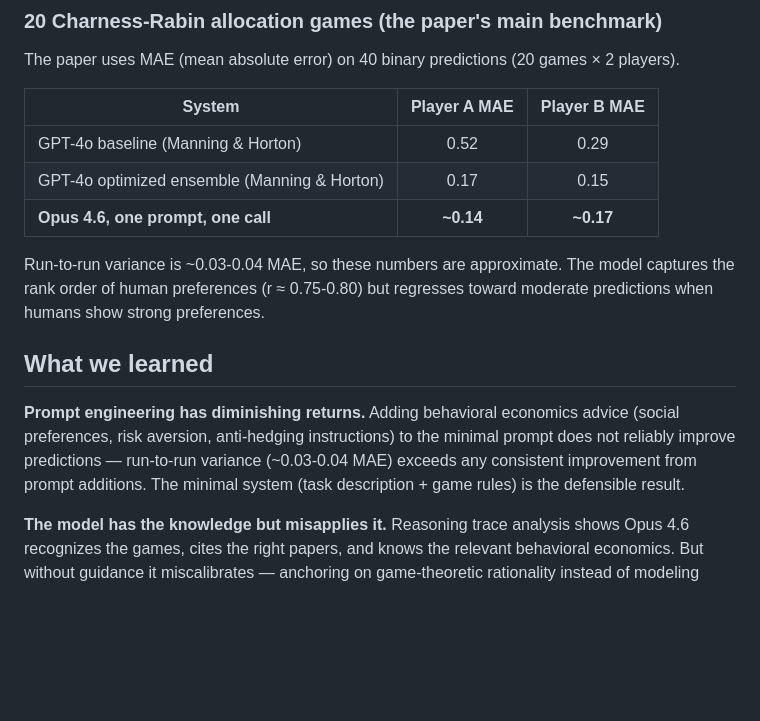
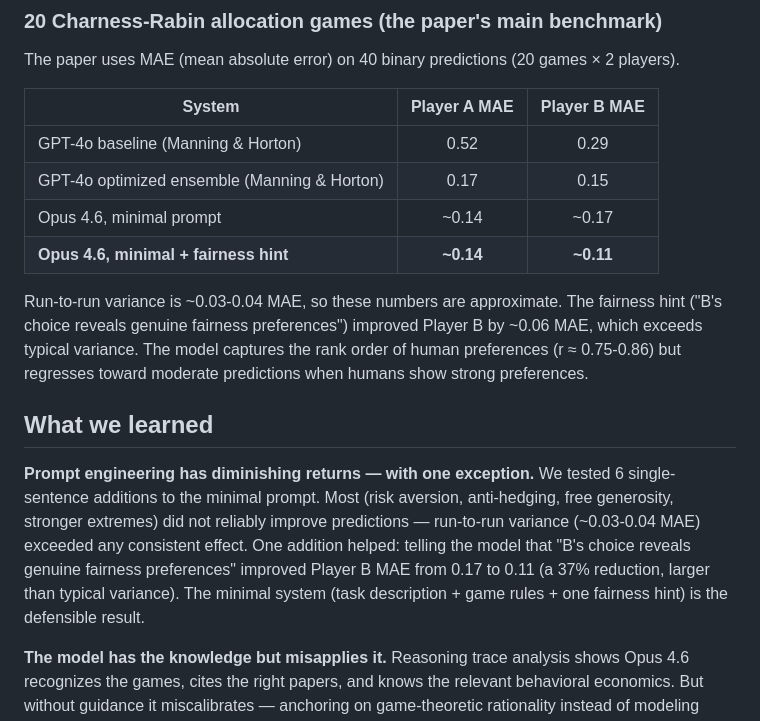
Before and after one commit to JoernStoehler/general-social-agents-2026, a Markdown page: README.md, the part around the change. Drawn GitHub-style; blank space fills up the shorter version.

Commit message:
Add fairness hint finding: B MAE 0.17→0.11
One sentence about B's fairness preferences improved Player B predictions
by 37%, larger than run-to-run variance. Updated README with full prompt
iteration results and scoreboard.

Co-Authored-By: Claude Opus 4.6 (1M context) <noreply@anthropic.com>

```diff
--- a/README.md
+++ b/README.md
@@ -18,13 +18,14 @@ The paper uses MAE (mean absolute error) on 40 binary predictions (20 games × 2
 |--------|:-----------:|:-----------:|
 | GPT-4o baseline (Manning & Horton) | 0.52 | 0.29 |
 | GPT-4o optimized ensemble (Manning & Horton) | 0.17 | 0.15 |
-| **Opus 4.6, one prompt, one call** | **~0.14** | **~0.17** |
+| Opus 4.6, minimal prompt | ~0.14 | ~0.17 |
+| **Opus 4.6, minimal + fairness hint** | **~0.14** | **~0.11** |
 
-Run-to-run variance is ~0.03-0.04 MAE, so these numbers are approximate. The model captures the rank order of human preferences (r ≈ 0.75-0.80) but regresses toward moderate predictions when humans show strong preferences.
+Run-to-run variance is ~0.03-0.04 MAE, so these numbers are approximate. The fairness hint ("B's choice reveals genuine fairness preferences") improved Player B by ~0.06 MAE, which exceeds typical variance. The model captures the rank order of human preferences (r ≈ 0.75-0.86) but regresses toward moderate predictions when humans show strong preferences.
 
 ## What we learned
 
-**Prompt engineering has diminishing returns.** Adding behavioral economics advice (social preferences, risk aversion, anti-hedging instructions) to the minimal prompt does not reliably improve predictions — run-to-run variance (~0.03-0.04 MAE) exceeds any consistent improvement from prompt additions. The minimal system (task description + game rules) is the defensible result.
+**Prompt engineering has diminishing returns — with one exception.** We tested 6 single-sentence additions to the minimal prompt. Most (risk aversion, anti-hedging, free generosity, stronger extremes) did not reliably improve predictions — run-to-run variance (~0.03-0.04 MAE) exceeded any consistent effect. One addition helped: telling the model that "B's choice reveals genuine fairness preferences" improved Player B MAE from 0.17 to 0.11 (a 37% reduction, larger than typical variance). The minimal system (task description + game rules + one fairness hint) is the defensible result.
 
 **The model has the knowledge but misapplies it.** Reasoning trace analysis shows Opus 4.6 recognizes the games, cites the right papers, and knows the relevant behavioral economics. But without guidance it miscalibrates — anchoring on game-theoretic rationality instead of modeling bounded human cognition.
 
```
